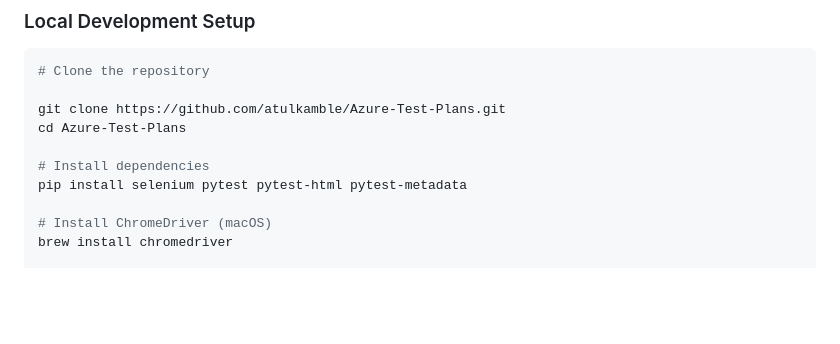
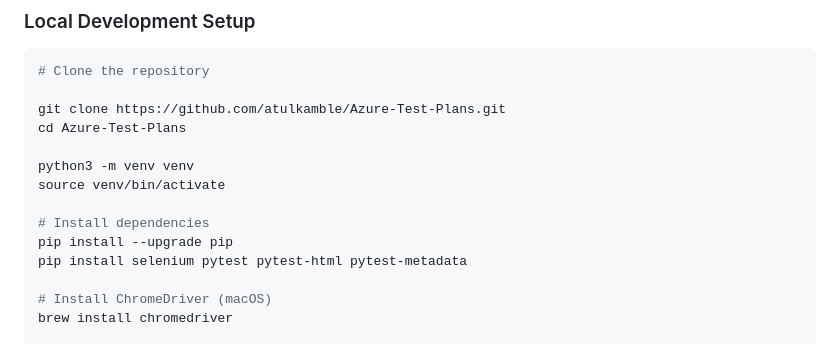
Before and after one commit to atulkamble/azure-test-plans, a Markdown page: README.md, the part around the change. GitHub-like rendering; blank space fills up the shorter version.

```diff
--- a/README.md
+++ b/README.md
@@ -80,7 +80,11 @@ Azure Test Plans is a **test management service inside Azure DevOps** that helps
 git clone https://github.com/atulkamble/Azure-Test-Plans.git
 cd Azure-Test-Plans
 
+python3 -m venv venv
+source venv/bin/activate
+
 # Install dependencies
+pip install --upgrade pip
 pip install selenium pytest pytest-html pytest-metadata
 
 # Install ChromeDriver (macOS)
```
